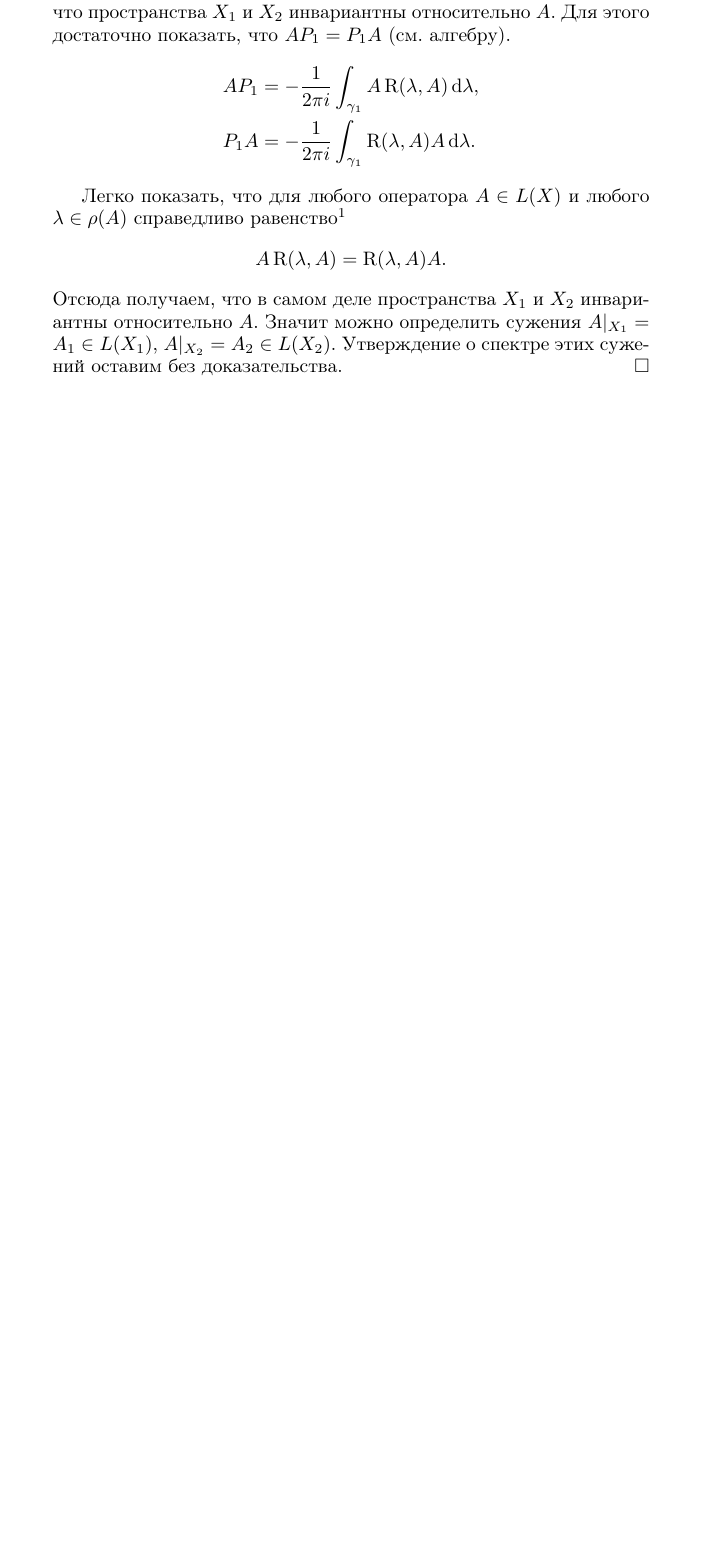
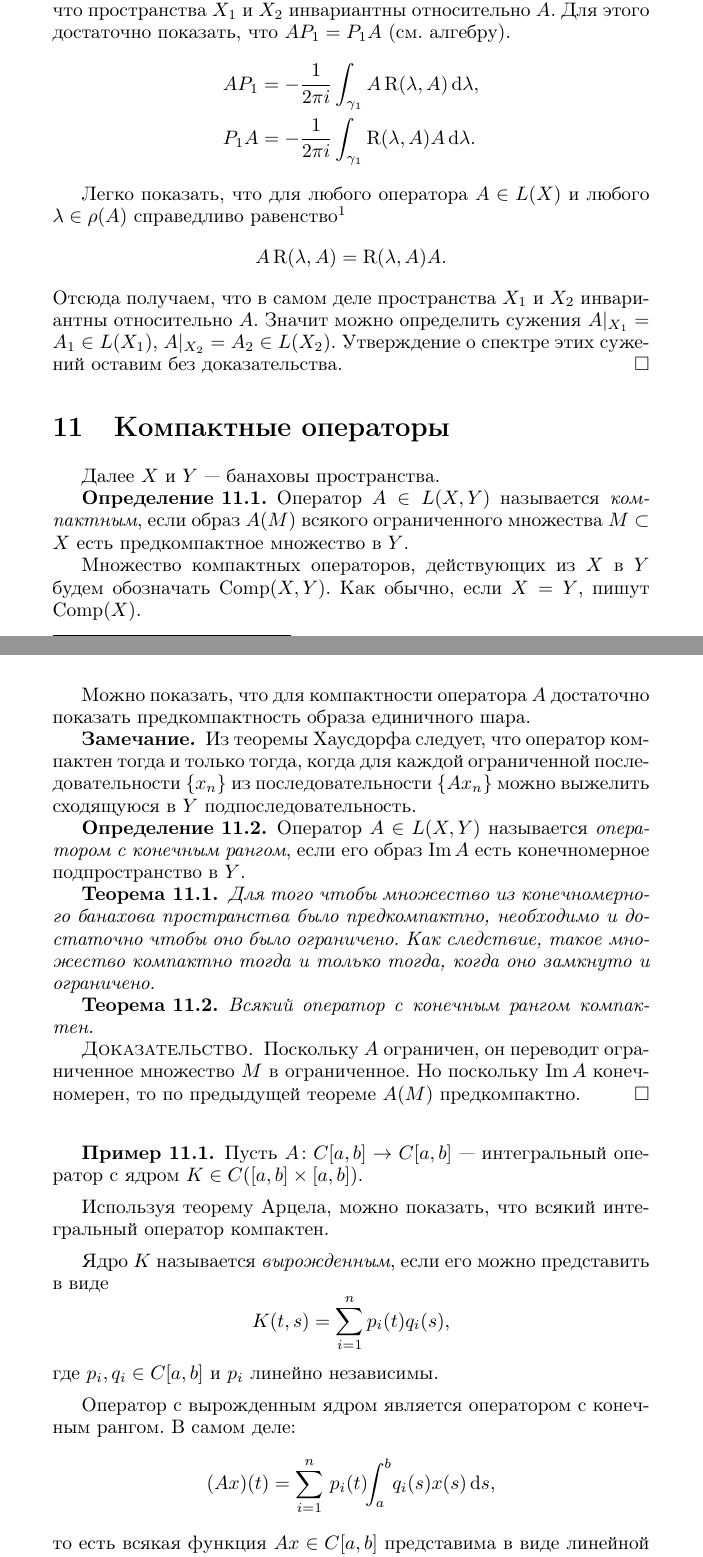
Before and after one commit to kharvd/fa-lectures, a LaTeX document (main.tex, which reads mystyle.sty, tex/compact.tex): part of page 49 of 49 before the commit and two parts of pages 49 and 50 of 52 after it, the two joined at a grey line, cut so that both start at the same text, the shorter picture padded with empty space. Compiled offline with pdfLaTeX.

Commit message:
somecompact operators

```diff
--- a/mystyle.sty
+++ b/mystyle.sty
@@ -63,6 +63,7 @@
 \newcommand{\fieldr}{\mathbb{R}}
 \newcommand{\dd}{\,\mathrm{d}}
 \newcommand{\polyset}[2][\fieldk]{\mathcal{P}_{#2}({#1})}
+\newcommand{\comp}[1]{\operatorname{Comp}({#1})}
 \newcommand{\matr}[2][\fieldk]{\mathrm{Matr}_{#2}({#1})}
 \newcommand{\norm}[1]{\left\|#1\right\|}
 \newcommand{\absv}[1]{\left|#1\right|}
--- /dev/null
+++ b/tex/compact.tex
@@ -0,0 +1,55 @@
+\section{Компактные операторы}
+Далее $X$ и $Y$ --- банаховы пространства.
+
+\begin{definition}
+    Оператор $A \in L(X, Y)$ называется \emph{компактным}, если образ $A(M)$ всякого ограниченного
+    множества $M \subset X$ есть предкомпактное множество в $Y$.
+
+    Множество компактных операторов, действующих из $X$ в $Y$ будем обозначать
+     $\comp{X,Y}$. Как обычно, если $X = Y$, пишут $\comp{X}$.
+\end{definition}
+
+Можно показать, что для компактности оператора $A$ достаточно показать предкомпактность образа
+единичного шара.
+
+\begin{remark}
+Из теоремы Хаусдорфа следует, что оператор компактен тогда и только тогда, когда для каждой
+ограниченной последовательности $\menge{x_n}$ из последовательности $\menge{Ax_n}$ можно выжелить
+сходящуюся в $Y$ подпоследовательность.
+\end{remark}
+
+\begin{definition}
+    Оператор $A \in L(X, Y)$ называется \emph{оператором с конечным рангом}, если его образ
+    $\im A$ есть конечномерное подпространство в $Y$.
+\end{definition}
+
+\begin{theorem}
+    Для того чтобы множество из конечномерного банахова пространства было предкомпактно,
+    необходимо и достаточно чтобы оно было ограничено. Как следствие, такое множество компактно
+    тогда и только тогда, когда оно замкнуто и ограничено.
+\end{theorem}
+
+\begin{theorem}
+    Всякий оператор с конечным рангом компактен.
+\end{theorem}
+
+\begin{proof}
+    Поскольку $A$ ограничен, он переводит ограниченное множество $M$ в ограниченное. Но поскольку
+    $\im A$ конечномерен, то по предыдущей теореме $A(M)$ предкомпактно.
+\end{proof}
+
+\begin{example}
+    Пусть $A \colon C[a, b] \to C[a, b]$ --- интегральный оператор с ядром
+    $K \in C([a,b] \times [a,b])$.
+
+    Используя теорему Арцела, можно показать, что всякий интегральный оператор компактен.
+
+    Ядро $K$ называется \emph{вырожденным}, если его можно представить в виде
+    \[ K(t, s) = \sum_{i=1}^n p_i(t) q_i(s), \]
+    где $p_i, q_i \in C[a, b]$ и $p_i$ линейно независимы.
+
+    Оператор с вырожденным ядром является оператором с конечным рангом. В самом деле:
+    \[ (Ax)(t) = \sum_{i=1}^n \, p_i(t) \!\! \int_a^b \! q_i(s) x(s) \dd s, \]
+    то есть всякая функция $Ax \in C[a,b]$ представима в виде линейной комбинации
+    $p_i$, которые линейно независимы, а значит образуют базис в $\im A$.
+\end{example}
@@ -0,0 +60 @@
+    \[ ab \in I, \quad ba \in I. \]
```
Also changed, not shown: main.tex (+1 -0 lines), fa-lectures.pdf, tex/compact.tex (73 more changed lines).
